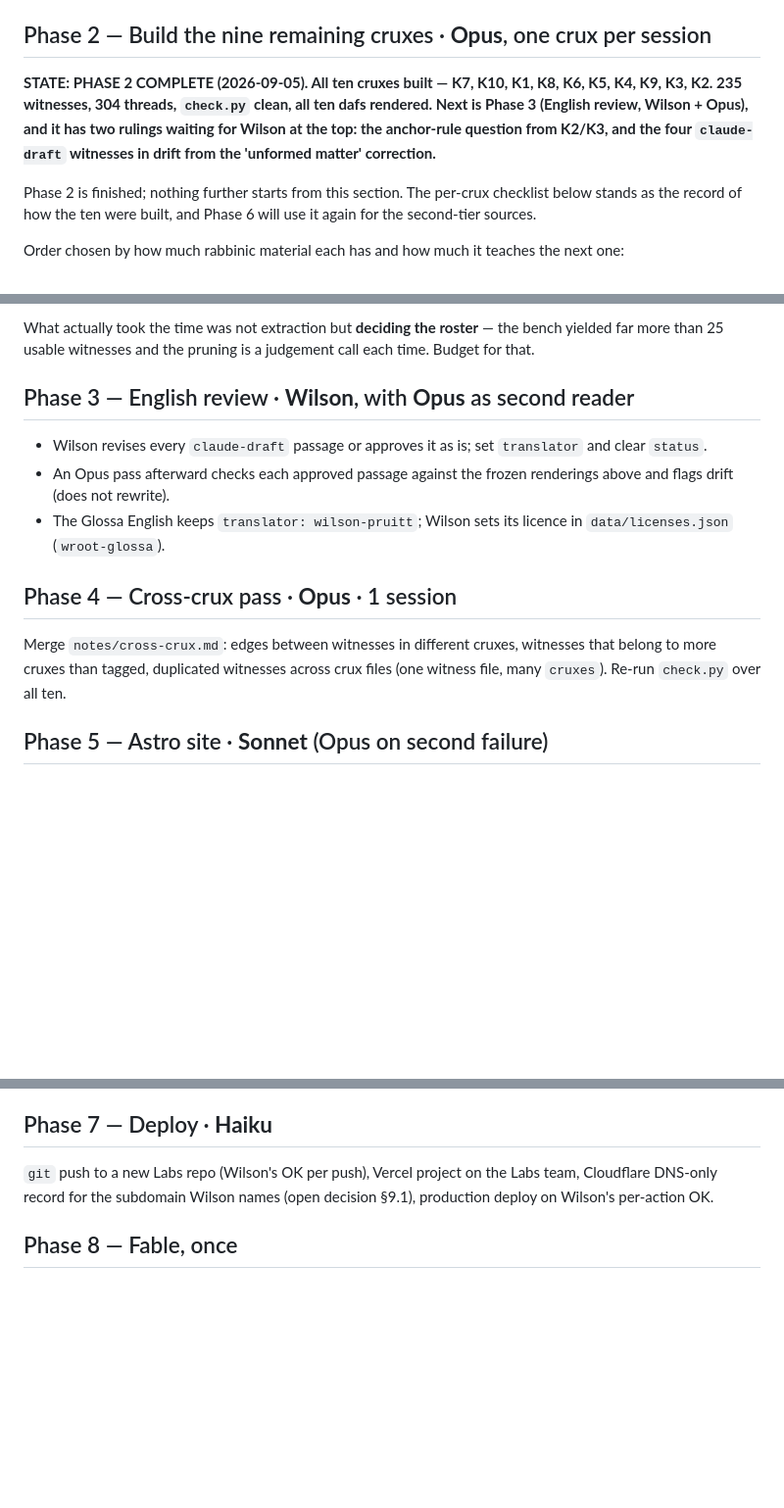
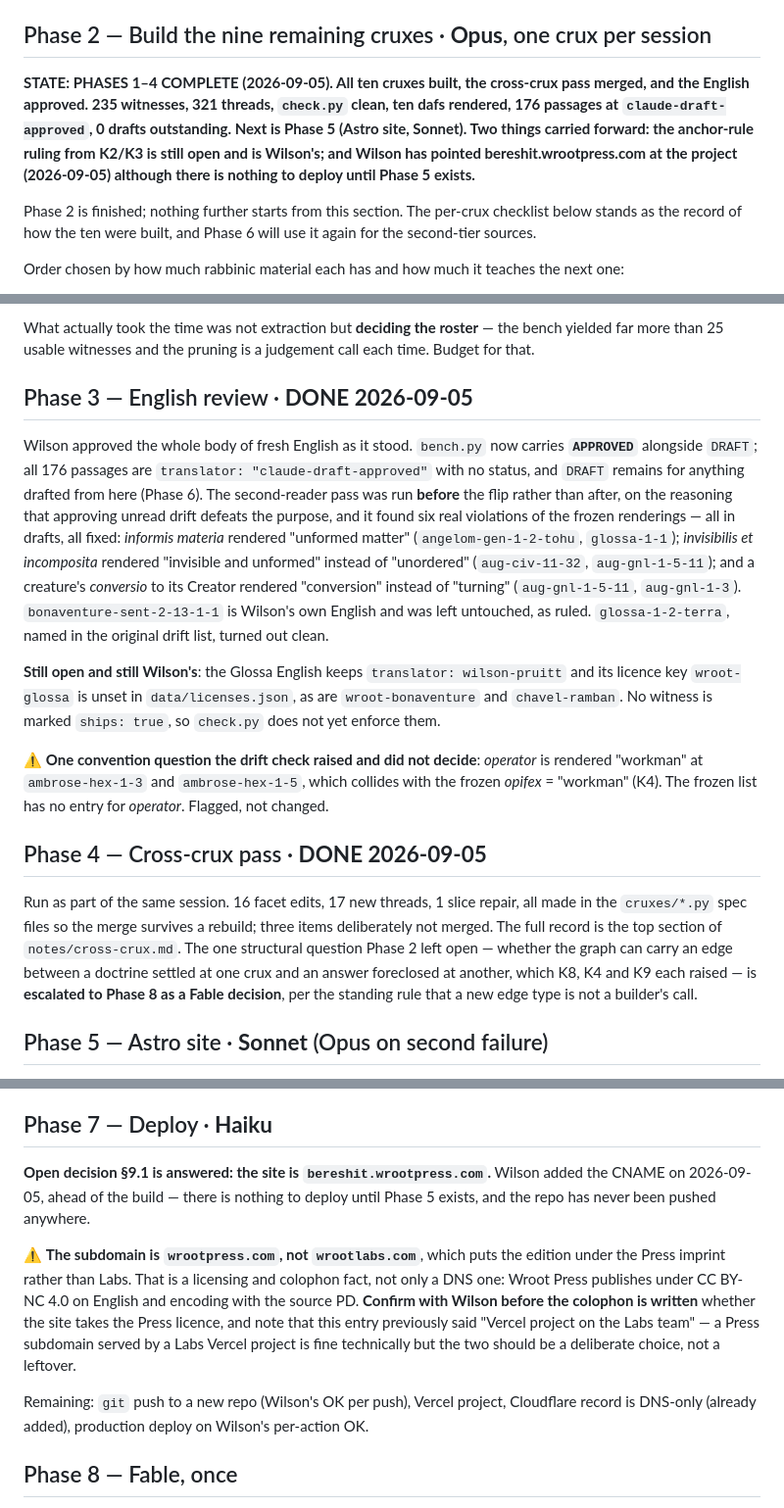
Before and after one commit to wilsonpruitt/bereshit, a Markdown page: PHASES.md, 3 parts joined by grey strips. Shown at 98% size. GitHub-like rendering; blank space fills up the shorter version.

Commit message:
PHASES.md: close Phases 3 and 4; record bereshit.wrootpress.com
Open decision §9.1 answered — Wilson added the CNAME 2026-09-05. Flagged
that the subdomain is wrootpress.com and not wrootlabs.com, which is a
licensing and colophon fact (Press = CC BY-NC 4.0 on English and encoding)
and not only a DNS one, and that Phase 7 previously assumed a Labs project.

Co-Authored-By: Claude Opus 5 <noreply@anthropic.com>
Claude-Session: https://claude.ai/code/session_01BbFn6HMVEF8ydnFARa7fBx

```diff
--- a/PHASES.md
+++ b/PHASES.md
@@ -62,7 +62,7 @@ Done when: `python3 scripts/build-crux.py ruach-hovering` reproduces today's K7
 
 ## Phase 2 — Build the nine remaining cruxes · **Opus**, one crux per session
 
-**STATE: PHASE 2 COMPLETE (2026-09-05). All ten cruxes built — K7, K10, K1, K8, K6, K5, K4, K9, K3, K2. 235 witnesses, 304 threads, `check.py` clean, all ten dafs rendered. Next is Phase 3 (English review, Wilson + Opus), and it has two rulings waiting for Wilson at the top: the anchor-rule question from K2/K3, and the four `claude-draft` witnesses in drift from the 'unformed matter' correction.**
+**STATE: PHASES 1–4 COMPLETE (2026-09-05). All ten cruxes built, the cross-crux pass merged, and the English approved. **235 witnesses, 321 threads, `check.py` clean, ten dafs rendered, 176 passages at `claude-draft-approved`, 0 drafts outstanding.** **Next is Phase 5 (Astro site, Sonnet).** Two things carried forward: the anchor-rule ruling from K2/K3 is still open and is Wilson's; and Wilson has pointed **bereshit.wrootpress.com** at the project (2026-09-05) although there is nothing to deploy until Phase 5 exists.**
 
 Phase 2 is finished; nothing further starts from this section. The per-crux checklist below stands as the record of how the ten were built, and Phase 6 will use it again for the second-tier sources.
 
@@ -137,15 +137,35 @@ disk except one (Chullin 83a). A crux needing several new Sefaria pulls or visio
 What actually took the time was not extraction but **deciding the roster** — the bench yielded far
 more than 25 usable witnesses and the pruning is a judgement call each time. Budget for that.
 
-## Phase 3 — English review · **Wilson**, with **Opus** as second reader
+## Phase 3 — English review · **DONE 2026-09-05**
 
-- Wilson revises every `claude-draft` passage or approves it as is; set `translator` and clear `status`.
-- An Opus pass afterward checks each approved passage against the frozen renderings above and flags drift (does not rewrite).
-- The Glossa English keeps `translator: wilson-pruitt`; Wilson sets its licence in `data/licenses.json` (`wroot-glossa`).
+Wilson approved the whole body of fresh English as it stood. `bench.py` now carries **`APPROVED`**
+alongside `DRAFT`; all 176 passages are `translator: "claude-draft-approved"` with no status, and
+`DRAFT` remains for anything drafted from here (Phase 6). The second-reader pass was run **before**
+the flip rather than after, on the reasoning that approving unread drift defeats the purpose, and it
+found six real violations of the frozen renderings — all in drafts, all fixed: *informis materia*
+rendered "unformed matter" (`angelom-gen-1-2-tohu`, `glossa-1-1`); *invisibilis et incomposita*
+rendered "invisible and unformed" instead of "unordered" (`aug-civ-11-32`, `aug-gnl-1-5-11`); and a
+creature's *conversio* to its Creator rendered "conversion" instead of "turning" (`aug-gnl-1-5-11`,
+`aug-gnl-1-3`). `bonaventure-sent-2-13-1-1` is Wilson's own English and was left untouched, as ruled.
+`glossa-1-2-terra`, named in the original drift list, turned out clean.
 
-## Phase 4 — Cross-crux pass · **Opus** · 1 session
+**Still open and still Wilson's**: the Glossa English keeps `translator: wilson-pruitt` and its
+licence key `wroot-glossa` is unset in `data/licenses.json`, as are `wroot-bonaventure` and
+`chavel-ramban`. No witness is marked `ships: true`, so `check.py` does not yet enforce them.
 
-Merge `notes/cross-crux.md`: edges between witnesses in different cruxes, witnesses that belong to more cruxes than tagged, duplicated witnesses across crux files (one witness file, many `cruxes`). Re-run `check.py` over all ten.
+⚠ **One convention question the drift check raised and did not decide**: *operator* is rendered
+"workman" at `ambrose-hex-1-3` and `ambrose-hex-1-5`, which collides with the frozen *opifex* =
+"workman" (K4). The frozen list has no entry for *operator*. Flagged, not changed.
+
+## Phase 4 — Cross-crux pass · **DONE 2026-09-05**
+
+Run as part of the same session. 16 facet edits, 17 new threads, 1 slice repair, all made in the
+`cruxes/*.py` spec files so the merge survives a rebuild; three items deliberately not merged. The
+full record is the top section of `notes/cross-crux.md`. The one structural question Phase 2 left
+open — whether the graph can carry an edge between a doctrine settled at one crux and an answer
+foreclosed at another, which K8, K4 and K9 each raised — is **escalated to Phase 8 as a Fable
+decision**, per the standing rule that a new edge type is not a builder's call.
 
 ## Phase 5 — Astro site · **Sonnet** (Opus on second failure)
 
@@ -157,7 +177,19 @@ Only after Phases 2–4: Origen/Rufinus Hom. in Gen. I (GCS Baehrens, archive.or
 
 ## Phase 7 — Deploy · **Haiku**
 
-`git` push to a new Labs repo (Wilson's OK per push), Vercel project on the Labs team, Cloudflare DNS-only record for the subdomain Wilson names (open decision §9.1), production deploy on Wilson's per-action OK.
+**Open decision §9.1 is answered: the site is `bereshit.wrootpress.com`.** Wilson added the CNAME on
+2026-09-05, ahead of the build — there is nothing to deploy until Phase 5 exists, and the repo has
+never been pushed anywhere.
+
+⚠ **The subdomain is `wrootpress.com`, not `wrootlabs.com`**, which puts the edition under the Press
+imprint rather than Labs. That is a licensing and colophon fact, not only a DNS one: Wroot Press
+publishes under CC BY-NC 4.0 on English and encoding with the source PD. **Confirm with Wilson
+before the colophon is written** whether the site takes the Press licence, and note that this entry
+previously said "Vercel project on the Labs team" — a Press subdomain served by a Labs Vercel
+project is fine technically but the two should be a deliberate choice, not a leftover.
+
+Remaining: `git` push to a new repo (Wilson's OK per push), Vercel project, Cloudflare record is
+DNS-only (already added), production deploy on Wilson's per-action OK.
 
 ## Phase 8 — Fable, once
 
```
